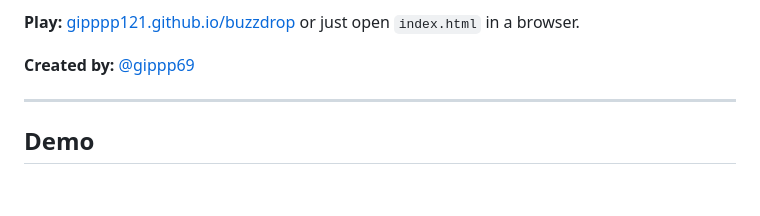
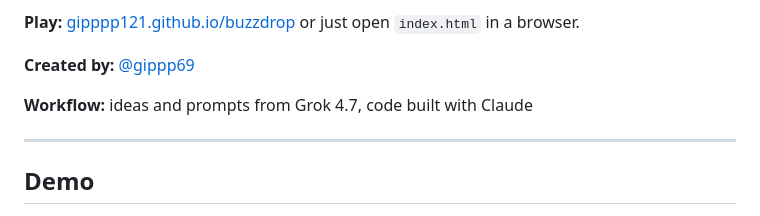
Before and after one commit to Gipppp121/buzzdrop, a Markdown page: README.md, the part around the change. Rendered like a GitHub page; blank space fills up the shorter version.

Commit message:
README: workflow line

```diff
--- a/README.md
+++ b/README.md
@@ -16,6 +16,8 @@ You are a drone the size of a cookie. It is 3 a.m. in a giant apartment. Pick up
 **Play:** [gipppp121.github.io/buzzdrop](https://gipppp121.github.io/buzzdrop/) or just open `index.html` in a browser.
 
 **Created by:** [@gippp69](https://x.com/gippp69)
+
+**Workflow:** ideas and prompts from Grok 4.7, code built with Claude
 
 ---
 
```
